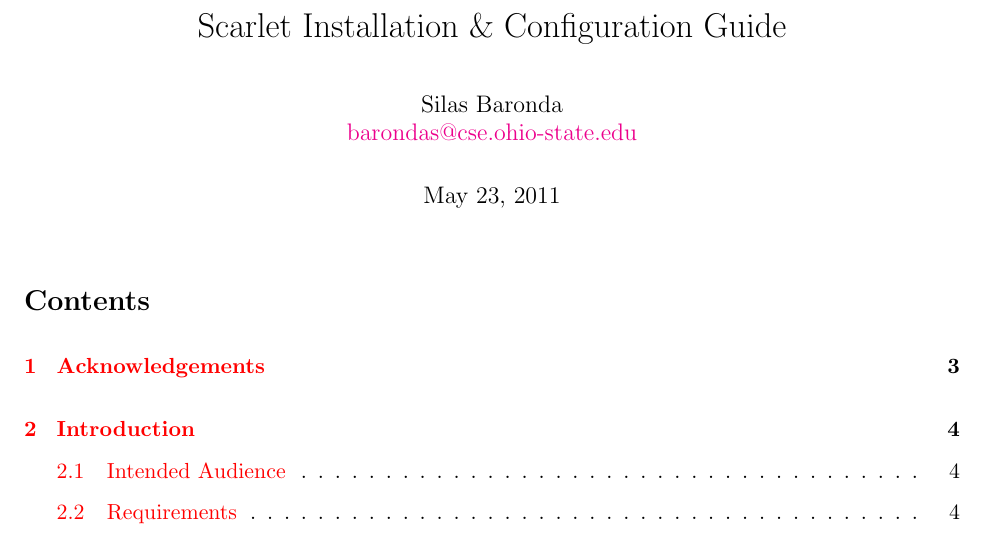
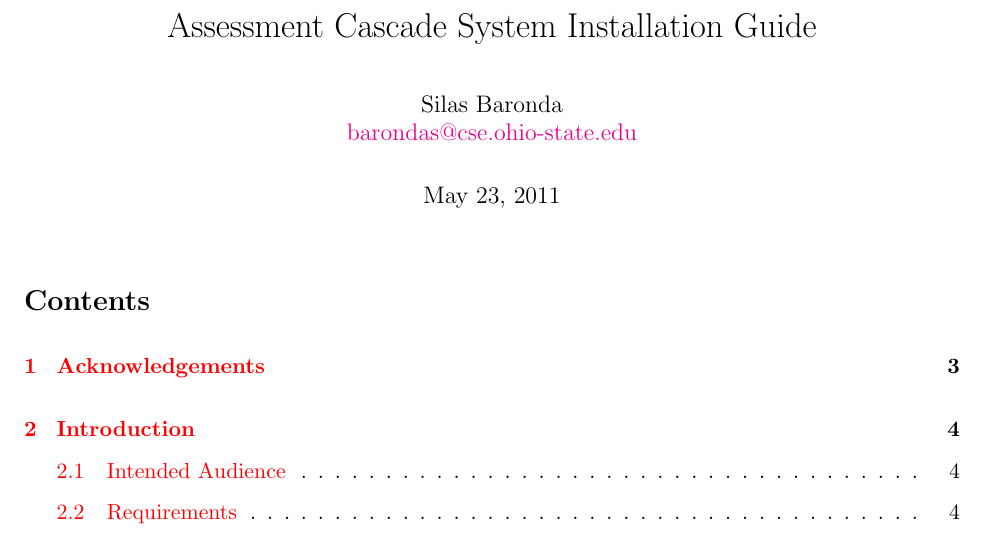
Before and after one commit to silasb/scarlet_documentation, a LaTeX document (installation_guide.tex): part of page 1 of 13, cut at the place of the change. Compiled offline with pdfLaTeX.

Commit message:
changing title

```diff
--- a/installation_guide.tex
+++ b/installation_guide.tex
@@ -11,7 +11,7 @@
 
 \usepackage{hyperref}
 \hypersetup{pdfauthor={Silas Baronda},%
-            pdftitle={Scarlet Installation \& Configuration Guide},%
+            pdftitle={Assessment Cascade System Installation Guide},%
             colorlinks}
 \urlstyle{same}
 
@@ -24,7 +24,7 @@
 
 \begin{document}
 
-\title{Scarlet Installation \& Configuration Guide}
+\title{Assessment Cascade System Installation Guide}
 \author{Silas Baronda\\\href{mailto:barondas@cse.ohio-state.edu}{barondas@cse.ohio-state.edu}}
 
 \date{\today}
```
